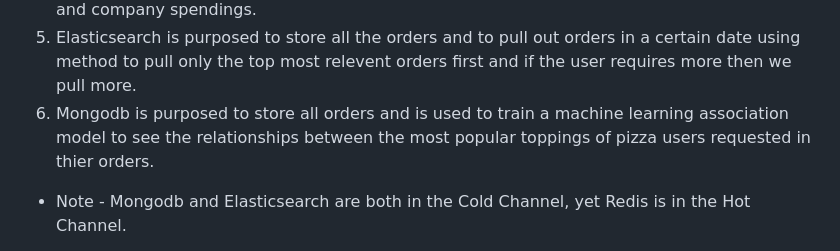
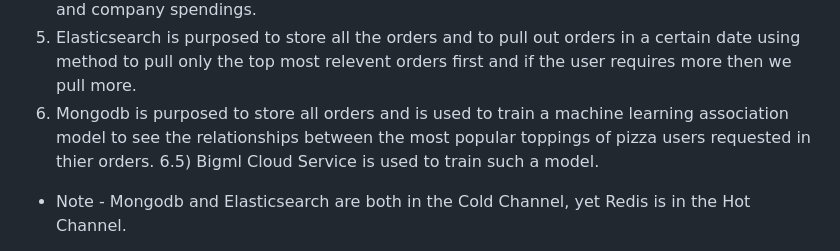
Before and after one commit to Yannnyan/BDES, a Markdown page: README.md, the part around the change printed below. Rendered like a GitHub page.

```diff
--- a/README.md
+++ b/README.md
@@ -9,6 +20,7 @@ Big Data Enterprise System
 4) Redis has a purpose to store only hot details according to lambda architecture, which has a cold channel and a hot channel. Then we use those details to aggregate and present to a manager of the company or whichever stock holders, details about branches processing times and company spendings.
 5) Elasticsearch is purposed to store all the orders and to pull out orders in a certain date using method to pull only the top most relevent orders first and if the user requires more then we pull more.
 6) Mongodb is purposed to store all orders and is used to train a machine learning association model to see the relationships between the most popular toppings of pizza users requested in thier orders.
+6.5) Bigml Cloud Service is used to train such a model.
 * Note - Mongodb and Elasticsearch are both in the Cold Channel, yet Redis is in the Hot Channel.
 7) Dashboard is created from Redis's data and is created using D3JS library which is popular for creating 2d charts. The Dashboard is constantly being updated using WebSockets Protocol, whenever a new order is consumed by the kafka consumer, a function is called to update the databases, and then update the dashboard using websockets to tell the users to update thier data.
 8) Unit testing were done using Mocha Chai testing library for nodejs and express.
```
Also changed, not shown: other parts of README.md (+13 -2 lines).
